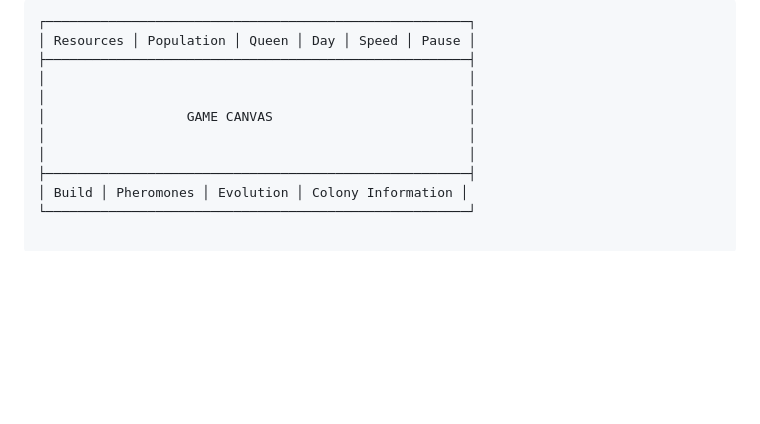
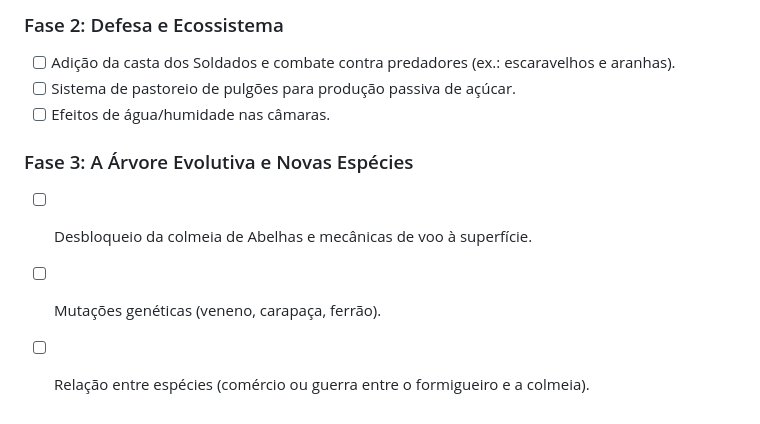
Before and after one commit to PiterPT/YourColony, a Markdown page: README.md, the part around one of its changes. Drawn GitHub-style; blank space fills up the shorter version.

````diff
--- a/README.md
+++ b/README.md
@@ -150,13 +97,10 @@ Suggested layout:
 
-```text
-┌──────────────────────────────────────────────────────┐
-│ Resources │ Population │ Queen │ Day │ Speed │ Pause │
-├──────────────────────────────────────────────────────┤
-│                                                      │
-│                                                      │
-│                  GAME CANVAS                         │
-│                                                      │
-│                                                      │
-├──────────────────────────────────────────────────────┤
-│ Build │ Pheromones │ Evolution │ Colony Information │
-└──────────────────────────────────────────────────────┘
+### Fase 2: Defesa e Ecossistema
+- [ ] Adição da casta dos Soldados e combate contra predadores (ex.: escaravelhos e aranhas).
+- [ ] Sistema de pastoreio de pulgões para produção passiva de açúcar.
+- [ ] Efeitos de água/humidade nas câmaras.
+
+### Fase 3: A Árvore Evolutiva e Novas Espécies
+- [ ] Desbloqueio da colmeia de Abelhas e mecânicas de voo à superfície.
+- [ ] Mutações genéticas (veneno, carapaça, ferrão).
+- [ ] Relação entre espécies (comércio ou guerra entre o formigueiro e a colmeia).
````
Also changed, not shown: other parts of README.md (+66 -119 lines).
